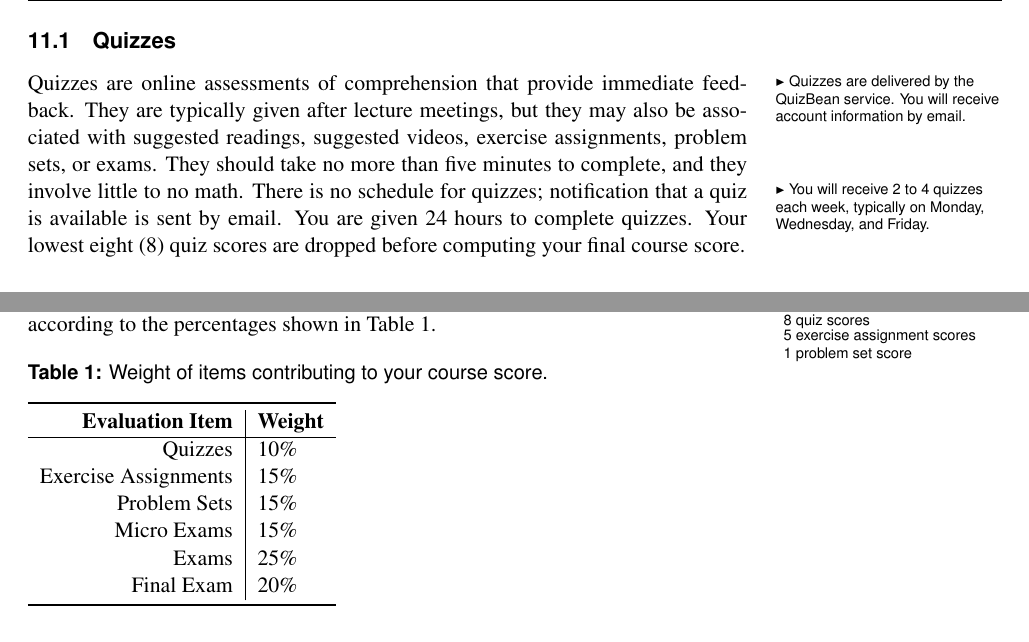
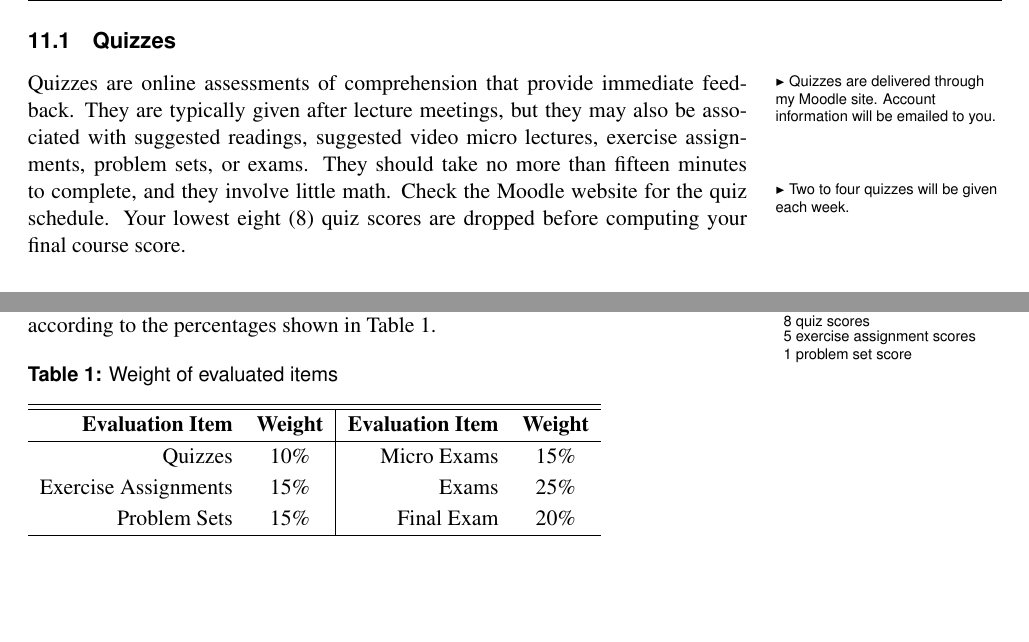
Before and after one commit to djbrugh/chem350, a LaTeX book (syllabus.tex): two parts of pages 4 and 5 of 6, joined at a grey line, cut so that both start at the same text, the shorter picture padded with empty space. Compiled offline with pdfLaTeX; a missing font is replaced by an installed copy or a similar font.

Commit message:
Revise syllabus for Fall 2015
Signed-off-by: Dale J. Brugh <dale@brugh.co>

```diff
--- a/syllabus.tex
+++ b/syllabus.tex
@@ -254,55 +258,77 @@ A higher level (less granular) list of learning objectives might be helpful. At
 \item use molecular orbital theory to predict bonding in small molecules; and
 \item predict and explain the outcome of electromagnetic radiation interacting with matter.
 \end{inparaenum}
-
+%
+% --- WEEKLY ROUTINE ---
+%
 \section{Weekly Routine}
 Tuesday \marginnote{-0.1in}{The course website contains detailed schedules and lists of assignments.} and Thursday meetings are primarily dedicated to lecture, and an exercise assignment is due at the start of each. A problem set is due each Thursday. An optional review meeting is offered Wednesday evening. There are three exams, and they are given on Wednesday at a time of your choosing.
-
+%
+% --- THINGS I GRADE ---
+%
 \section{Things I Grade}
 You and I determine your progress in this course using scores derived from evaluating the quality and accuracy of your answers to questions posed in quizzes, exercise assignments, problem sets, micro exams, exams, and a final exam. This section provides details for each of these evaluations
-
+%
+% --- Quizzes ---
+%
 \subsection{Quizzes}
-Quizzes \marginnote{-0.1in}{Quizzes are delivered by the QuizBean service. You will receive account information by email.} are online assessments of comprehension that provide immediate feedback. They are typically given after lecture meetings, but they may also be associated with suggested readings, suggested videos, exercise assignments, problem sets, or exams. They should take no more than five minutes to complete, and they involve little to no math. \marginnote{-0.1in}{You will receive 2 to 4 quizzes each week, typically on Monday, Wednesday, and Friday.} There is no schedule for quizzes; notification that a quiz is available is sent by email. You are given 24 hours to complete quizzes. Your lowest eight (8) quiz scores are dropped before computing your final course score.
-
+Quizzes \marginnote{-0.1in}{Quizzes are delivered through my Moodle site. Account information will be emailed to you.} are online assessments of comprehension that provide immediate feedback. They are typically given after lecture meetings, but they may also be associated with suggested readings, suggested video micro lectures, exercise assignments, problem sets, or exams. They should take no more than fifteen minutes to complete, and they involve little math. \marginnote{-0.1in}{Two to four quizzes will be given each week.} Check the Moodle website for the quiz schedule. Your lowest eight (8) quiz scores are dropped before computing your final course score.
+%
+% --- Exercise Assignments ---
+%
 \subsection{Exercise Assignments}
 Exercise assignments consist of no more than three exercises that are generally simple and straightforward to complete. Solutions should be worked out on paper and submitted at the start of the meeting for which they are assigned. Exercise assignments can be found on the course website. Solutions for exercise assignments are provided on the course website after I grade them. Each exercise assignment is worth 15 points. Your lowest five (5) exercise assignment scores are dropped before computing your final course score.
-
+%
+% --- Problem Sets ---
+%
 \subsection{Problem Sets}
 Problem \marginnote{-0.1in}{The course website has detailed guidelines for preparing solutions for problems sets.} sets are challenging and more time-consuming than exercises. It is best to think of them as projects. Problem sets are typically assigned weekly and due every Thursday. Problem sets are posted on the course website. Solutions for problem sets are available in my office. Each problem set is worth 100 points. Your lowest problem set score is dropped before computing your final course score.
-
+%
+% --- Micro Exams ---
+%
 \subsection{Micro Exams}
 A micro exam is given about two weeks prior to each exam at the start of a Thursday meeting. Exact dates are in the course schedule. You are given $50$ minutes to complete a micro exam. The topics covered on each micro exam are listed on the course website. Solutions to micro exams are posted on the course website after they are graded. Each micro exam is worth 50 points.
-
+%
+% --- Exams ---
+%
 \subsection{Exams}
 There are three exams during the semester. Each is administered during a three-hour block of time that you select on an announced Wednesday. All exams are cumulative. Solutions for exams are available in my office. See the course website for the exam schedule. Each exam is weighted equally at 150 points each. No problem set is assigned during weeks with exams.
-
+%
+% --- Final Exam ---
+%
 \subsection{Final Exam}
 The \marginnote{-0.1in}{Make plans to be on campus through the end of the final exam.} final exam is given on the day and at the time specified by the Registrar. There are no exceptions. The final exam is three hours in length, and it is cumulative over the entire semester. No solutions to the final exam are posted, but you may review the grading by making an appointment with me. You may not take possession of the exam.
-
+%
+% --- THINGS I DO NOT GRADE ---
+%
 \section{Things I Do Not Grade}
 Each topic module is accompanied by a set of practice exercises. These exercises are recommended, but I never collect and grade them. It is essential that you work (or at least review) as many of the practice exercises as possible. Solutions for practice exercises from the course textbooks are available outside my office. Solutions for other practice exercises can be found on the course website.
-
+%
+% --- COURSE SCORE ---
+%
 \section{Course Score}
 Your \marginnote{-0.1in}{Some scores are dropped before computing your final course score. These include  \\[0.05in] ~~8 quiz scores \\ ~~5 exercise assignment scores \\ ~~1 problem set score} course score is a weighted average of the scores you earn on quizzes, exercise assignments, problem sets, micro exams, and exams. These scores are weighted according to the percentages shown in Table~\ref{tab:weights}.
-
+%
+% --- Table: Evaluation Weights
+%
+\renewcommand{\arraystretch}{1.15}
 \begin{table}[h]
-\caption{\sffamily Weight of items contributing to your course score.}
+\caption{\sffamily Weight of evaluated items}
 \label{tab:weights}
-\begin{tabular}{r|l} \toprule
-\textbf{Evaluation Item} & \textbf{Weight} \\ \hline
-Quizzes & 10\% \\
-Exercise Assignments & 15\% \\
-Problem Sets & 15\% \\
-Micro Exams & 15\% \\
-Exams & 25\% \\
-Final Exam & 20\% \\
-\bottomrule
+\begin{tabular}{rc|rc}
+\hline\hline
+\textbf{Evaluation Item} & \textbf{Weight} & \textbf{Evaluation Item} & \textbf{Weight} \\ \hline
+Quizzes & 10\% & Micro Exams & 15\% \\
+Exercise Assignments & 15\% & Exams & 25\% \\
+Problem Sets & 15\% & Final Exam & 20\% \\
+\hline\hline
 \end{tabular}
 \end{table}
-
+%
+% --- LETTER GRADE ---
+%
 \section{Letter Grade}
 Letter grades are assigned at the end of the course according to the minimum course score requirements listed in Table~\ref{tab:lettergrades}. Course scores below $55\%$ are considered failing. Please see \href{http://dephlo.net/lettergrades}{dephlo.net/lettergrades} for more detail about how your course letter grade is determined.
-
 \begin{table}[h]
 \caption{\sffamily Minimum course score necessary for each letter grade.}
 \label{tab:lettergrades}
```
Also changed, not shown: syllabus.tex (110 more changed lines), 1 other file.
